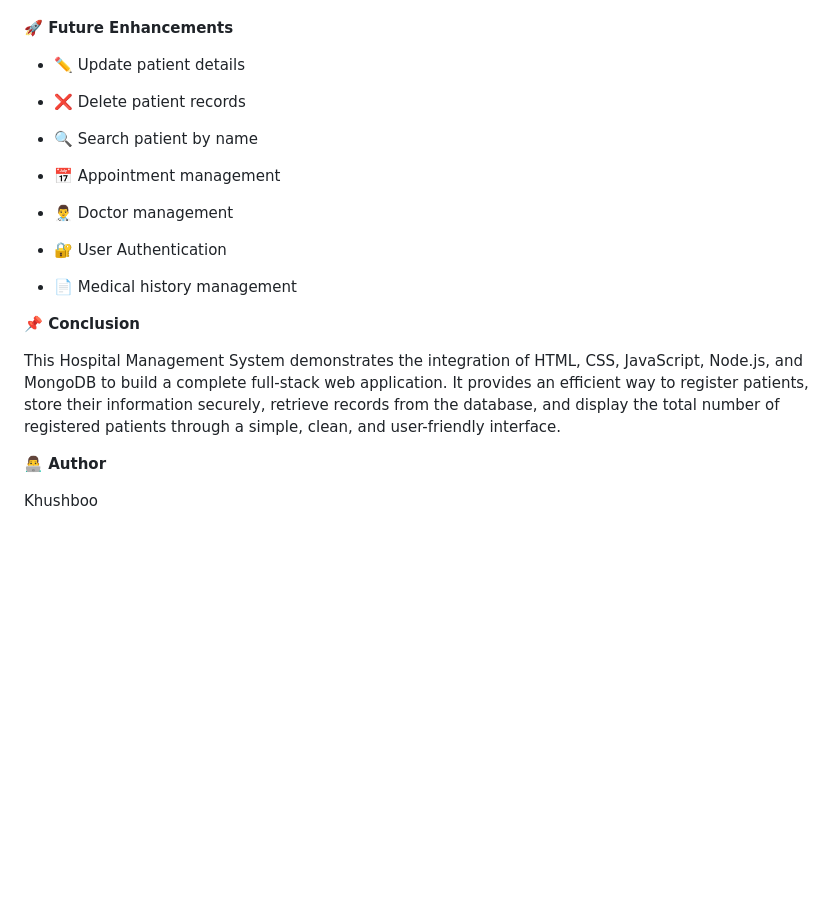
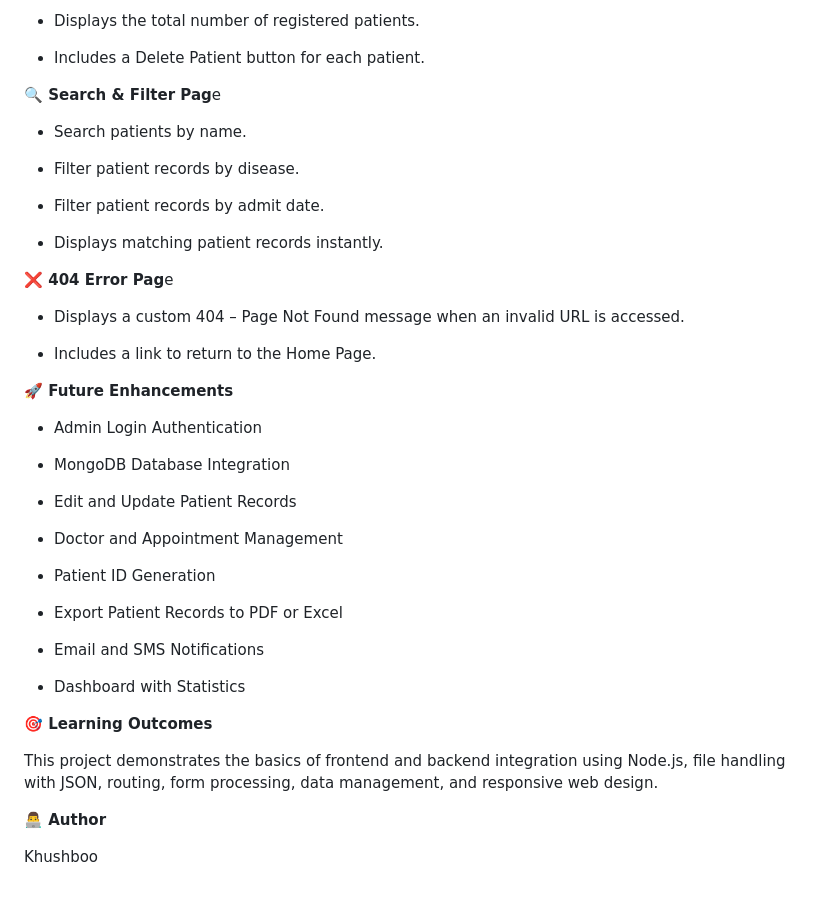
Before and after one commit to Khushboo-0609/hospital-management-system, a Markdown page: README.md, the part around one of its changes. GitHub-like rendering; blank space fills up the shorter version.

```diff
--- a/README.md
+++ b/README.md
@@ -118,23 +99,47 @@ Hospital-Management-System/
+- Displays the total number of registered patients.
+
+- Includes a Delete Patient button for each patient.
+
+
+**🔍 Search & Filter Pag**e
+
+- Search patients by name.
+
+- Filter patient records by disease.
+
+- Filter patient records by admit date.
+
+- Displays matching patient records instantly.
+
+
+**❌ 404 Error Pag**e
+
+- Displays a custom 404 – Page Not Found message when an invalid URL is accessed.
+
+- Includes a link to return to the Home Page.
 
 **🚀 Future Enhancements**
 
-- ✏️ Update patient details
+- Admin Login Authentication
 
-- ❌ Delete patient records
+- MongoDB Database Integration
 
-- 🔍 Search patient by name
+- Edit and Update Patient Records
 
-- 📅 Appointment management
+- Doctor and Appointment Management
 
-- 👨‍⚕️ Doctor management
+- Patient ID Generation
 
-- 🔐 User Authentication
+- Export Patient Records to PDF or Excel
 
-- 📄 Medical history management
+- Email and SMS Notifications
 
-**📌 Conclusion**
+- Dashboard with Statistics
 
-This Hospital Management System demonstrates the integration of HTML, CSS, JavaScript, Node.js, and MongoDB to build a complete full-stack web application. It provides an efficient way to register patients, store their information securely, retrieve records from the database, and display the total number of registered patients through a simple, clean, and user-friendly interface.
+
+**🎯 Learning Outcomes**
+
+This project demonstrates the basics of frontend and backend integration using Node.js, file handling with JSON, routing, form processing, data management, and responsive web design.
 
 **👨‍💻 Author**
 
```
Also changed, not shown: other parts of README.md (+61 -80 lines).
